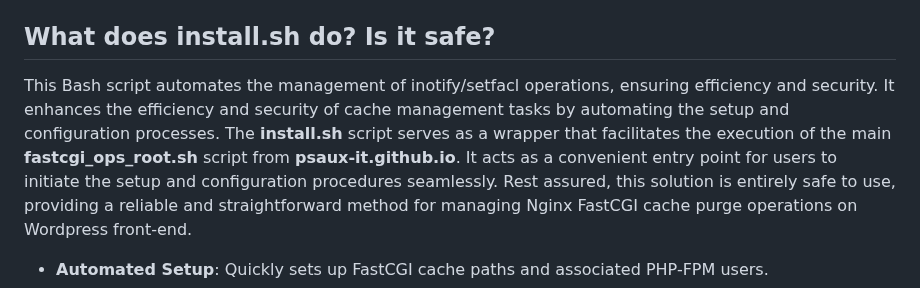
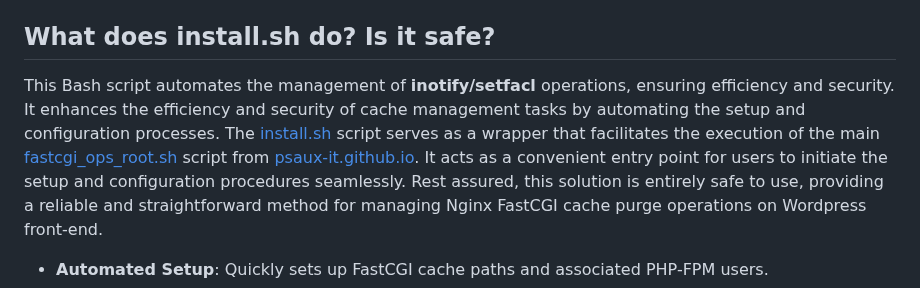
Before and after one commit to psaux-it/nginx-fastcgi-cache-purge-and-preload, a Markdown page: README.md, the part around the change. Rendered like a GitHub page.

Commit message:
Update Implementation info

```diff
--- a/README.md
+++ b/README.md
@@ -56,8 +56,8 @@ To implement this solution:
 
 ## What does install.sh do? Is it safe?
 
-This Bash script automates the management of inotify/setfacl operations, ensuring efficiency and security. It enhances the efficiency and security of cache management tasks by automating the setup and configuration processes.
-The **install.sh** script serves as a wrapper that facilitates the execution of the main **fastcgi_ops_root.sh** script from **psaux-it.github.io**. It acts as a convenient entry point for users to initiate the setup and configuration procedures seamlessly.
+This Bash script automates the management of **inotify/setfacl** operations, ensuring efficiency and security. It enhances the efficiency and security of cache management tasks by automating the setup and configuration processes.
+The [install.sh](https://github.com/psaux-it/psaux-it.github.io/blob/main/install.sh) script serves as a wrapper that facilitates the execution of the main [fastcgi_ops_root.sh](https://github.com/psaux-it/psaux-it.github.io/blob/main/fastcgi_ops_root.sh) script from [psaux-it.github.io](https://github.com/psaux-it/psaux-it.github.io). It acts as a convenient entry point for users to initiate the setup and configuration procedures seamlessly.
 Rest assured, this solution is entirely safe to use, providing a reliable and straightforward method for managing Nginx FastCGI cache purge operations on Wordpress front-end.
 
 - **Automated Setup**: Quickly sets up FastCGI cache paths and associated PHP-FPM users.
```
